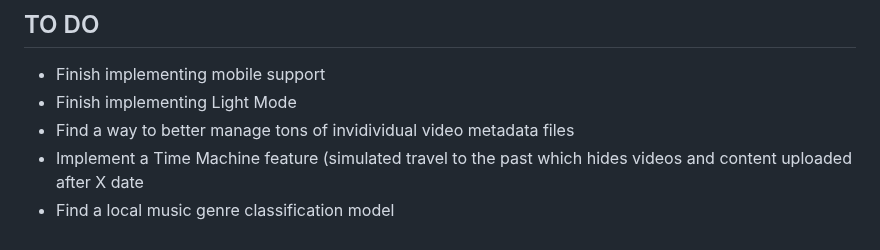
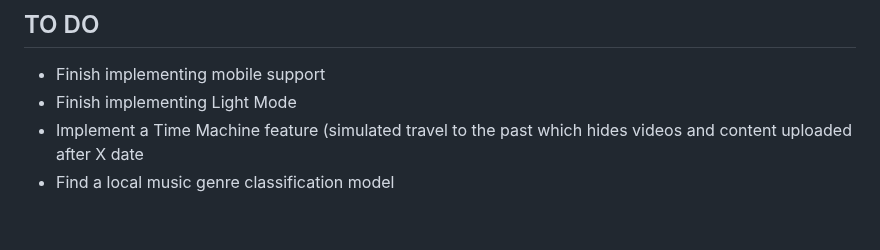
Before and after one commit to pbz134/LocalYT, a Markdown page: README.md, the part around the change. Rendered like a GitHub page.

Commit message:
Update TO DO list

```diff
--- a/README.md
+++ b/README.md
@@ -87,6 +87,5 @@ What if I only have the video files and no metadata?
 ## TO DO
 - Finish implementing mobile support
 - Finish implementing Light Mode
-- Find a way to better manage tons of invidividual video metadata files
 - Implement a Time Machine feature (simulated travel to the past which hides videos and content uploaded after X date
 - Find a local music genre classification model
```
